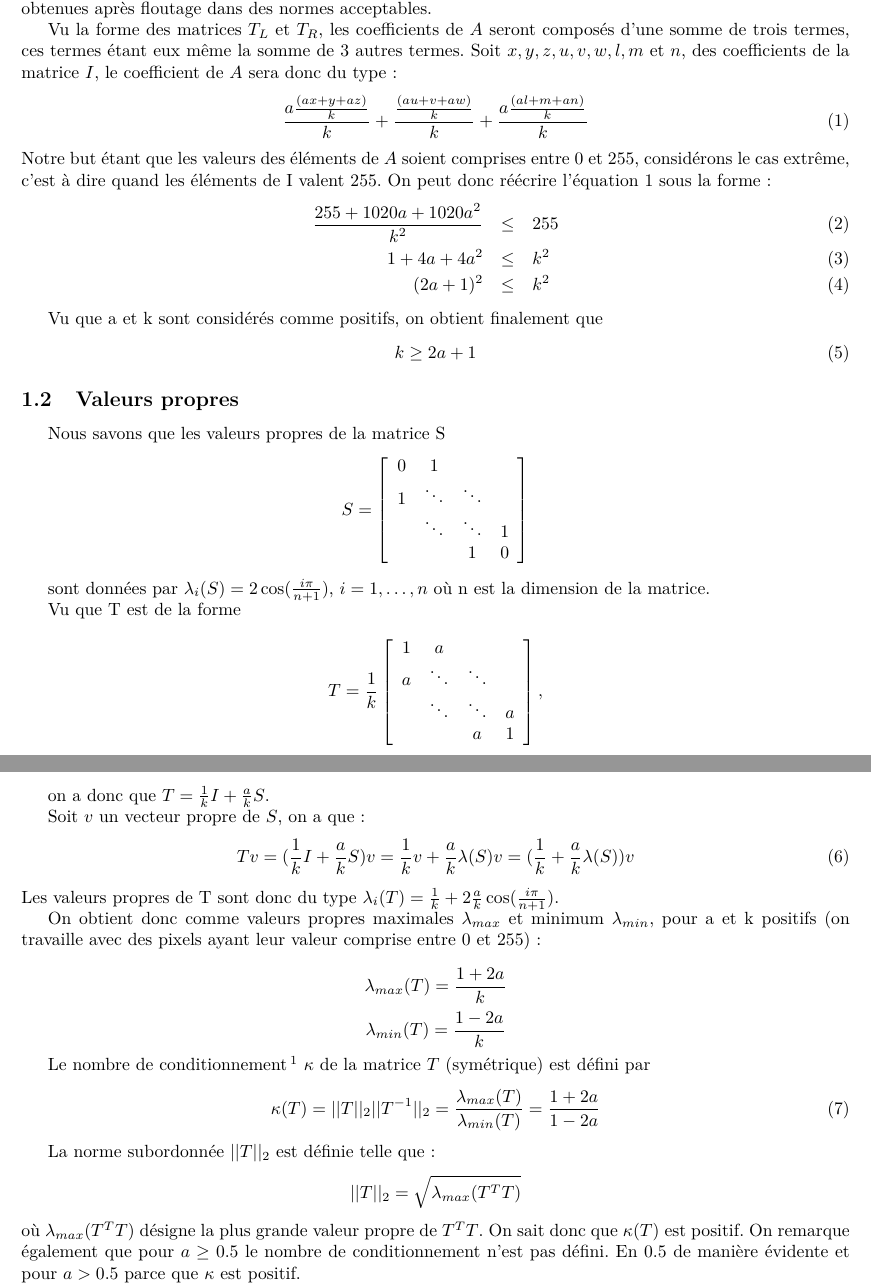
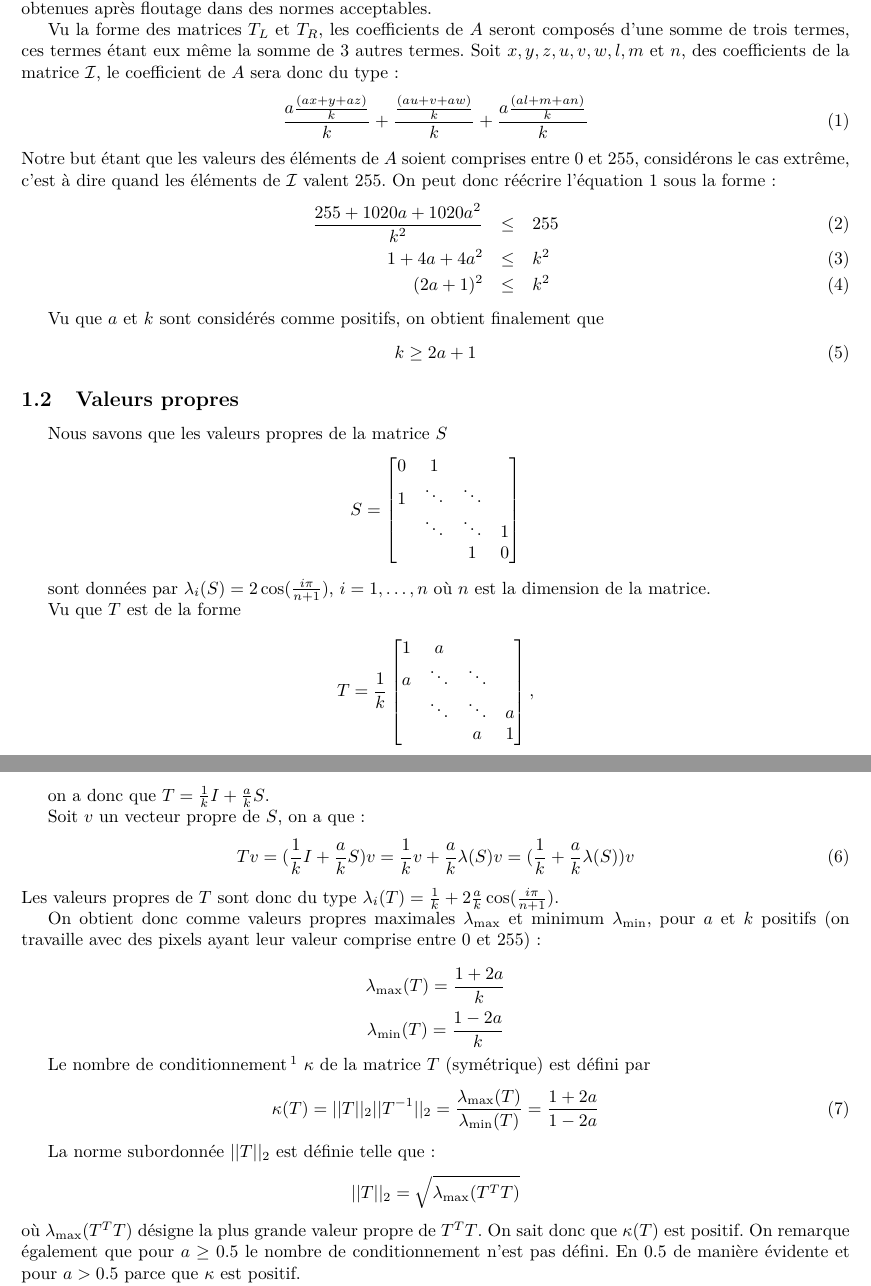
Before and after one commit to blegat/LINMA1170, a LaTeX document (devoir2/main.tex, which reads devoir2/Q1/q1.tex): two parts of pages 1 and 2 of 3, joined at a grey line, cut so that both start at the same text. Compiled offline with pdfLaTeX.

Commit message:
Random minor improvements

```diff
--- a/devoir2/Q1/q1.tex
+++ b/devoir2/Q1/q1.tex
@@ -7,13 +7,13 @@ La valeur de $\frac{1}{k}$ doit donc permettre de ramener les valeurs obtenues a
 
 Vu la forme des matrices $T_L$ et $T_R$, les coefficients de $A$ seront composés d'une somme de trois termes,
 ces termes étant eux même la somme de 3 autres termes.
-Soit $x,y,z, u, v, w, l, m \text{ et } n$, des coefficients de la matrice $I$,
+Soit $x,y,z, u, v, w, l, m \text{ et } n$, des coefficients de la matrice $\I$,
 le coefficient de $A$ sera donc du type :
 \begin{equation} \label{kGene}
   \frac{a \frac{(ax+y+az)}{k}}{k} + \frac{\frac{(au+v+aw)}{k}}{k} + \frac{a \frac{(al+m+an)}{k}}{k}
 \end{equation}
 Notre but étant que les valeurs des éléments de $A$	soient comprises entre 0 et 255, considérons le cas extrême,
-c'est à dire quand les éléments de I valent 255.
+c'est à dire quand les éléments de $\I$ valent 255.
 On peut donc réécrire l'équation $\ref{kGene}$ sous la forme :
 \begin{eqnarray}
 \frac{255+1020a+1020a^2}{k^2} &\leq & 255 \\
@@ -21,40 +21,36 @@ On peut donc réécrire l'équation $\ref{kGene}$ sous la forme :
 (2a+1)^2 &\leq & k^2
 \end{eqnarray}
 
-Vu que a et k sont considérés comme positifs, on obtient finalement que
-	\begin{equation}
-	k \geq 2a+1
-	\end{equation}
+Vu que $a$ et $k$ sont considérés comme positifs, on obtient finalement que
+\begin{equation}
+k \geq 2a+1
+\end{equation}
 %\textbf{Il y a clairement une autre utilité, preuve en est si on fait joujou avec le programme matlab on se rend compte qu'à a constant modifier k a un impact clair sur l'image après recomposition.}
 
 \subsection{Valeurs propres}
-	Nous savons que les valeurs propres de la matrice S
-	$$
+Nous savons que les valeurs propres de la matrice $S$
+$$
 S =
- \left[
- \begin{array}{cccc}
+ \begin{bmatrix}
     0 & 1 		& 			& \\
     1 & \ddots 	& \ddots 	& \\
       & \ddots 	& \ddots 	& 1 \\
       & 		& 1			& 0
-  \end{array}
-  \right]
+  \end{bmatrix}
 $$
 
-sont données par $\lambda_i(S) = 2 \cos(\frac{i\pi}{n+1})$, $i= 1, \ldots , n$ où n est la dimension de la matrice.
+sont données par $\lambda_i(S) = 2 \cos(\frac{i\pi}{n+1})$, $i= 1, \ldots , n$ où $n$ est la dimension de la matrice.
 
-Vu que T est de la forme
+Vu que $T$ est de la forme
 
 $$
  T = \frac{1}{k}
- \left[
- \begin{array}{cccc}
+ \begin{bmatrix}
     1 & a 		& 			& \\
     a & \ddots 	& \ddots 	& \\
       & \ddots 	& \ddots 	& a \\
       & 		& a			& 1
-  \end{array}
-  \right] ,
+  \end{bmatrix},
 $$
 
 on a donc que $T = \frac{1}{k} I + \frac{a}{k} S$.
@@ -63,13 +59,13 @@ Soit $v$ un vecteur propre de $S$, on a que :
 \begin{equation}
 T v = ( \frac{1}{k} I + \frac{a}{k} S ) v = \frac{1}{k} v + \frac{a}{k} \lambda(S) v = (\frac{1}{k} + \frac{a}{k} \lambda(S)) v
 \end{equation}
-Les valeurs propres de T sont donc du type $\lambda_i(T) = \frac{1}{k} + 2 \frac{a}{k} \cos(\frac{i\pi}{n+1})$.
+Les valeurs propres de $T$ sont donc du type $\lambda_i(T) = \frac{1}{k} + 2 \frac{a}{k} \cos(\frac{i\pi}{n+1})$.
 
-On obtient donc comme valeurs propres maximales $\lambda_{max}$ et minimum $\lambda_{min}$,
-pour a et k positifs (on travaille avec des pixels ayant leur valeur comprise entre 0 et 255):
+On obtient donc comme valeurs propres maximales $\lmax$ et minimum $\lmin$,
+pour $a$ et $k$ positifs (on travaille avec des pixels ayant leur valeur comprise entre 0 et 255):
 
-	$$\lambda_{max} (T) =  \frac{1+2a}{k} $$
-	$$\lambda_{min} (T) =  \frac{1-2a}{k} $$
+	$$\lmax (T) =  \frac{1+2a}{k} $$
+	$$\lmin (T) =  \frac{1-2a}{k} $$
 
 Le nombre de conditionnement
 \footnote{On dit d'une matrice qu'elle est bien conditionnée si son nombre de conditionnement
@@ -80,12 +76,12 @@ Dans notre cas on cherchera donc à prendre un $a$ le plus proche possible de 0.
 \textit{http://fr.wikipedia.org/wiki/Conditionnement$\_$(analyse$\_$numérique)}}
  $\kappa$ de la matrice $T$ (symétrique) est défini par
 \begin{equation}
-	\kappa (T) = ||T||_2||T^{-1}||_2 = \frac{\lambda_{max} (T)}{\lambda_{min} (T)} = \frac{1+2a}{1-2a}
+	\kappa (T) = ||T||_2||T^{-1}||_2 = \frac{\lmax (T)}{\lmin (T)} = \frac{1+2a}{1-2a}
 \end{equation}
 
 La norme subordonnée $||T||_2$ est définie telle que :
-$$||T||_2 = \sqrt{\lambda_{max}(T^TT)}$$
-où $\lambda_{max}(T^TT)$ désigne la plus grande valeur propre de $T^TT$.
+$$||T||_2 = \sqrt{\lmax(T^TT)}$$
+où $\lmax(T^TT)$ désigne la plus grande valeur propre de $T^TT$.
 On sait donc que $\kappa(T) $ est positif.
 On remarque également que pour $a \geq 0.5$ le nombre de conditionnement n'est pas défini.
 En $0.5$ de manière évidente et pour $a > 0.5$ parce que $\kappa$ est positif.
--- a/devoir2/main.tex
+++ b/devoir2/main.tex
@@ -66,6 +65,10 @@
 \author{Arnaud Cerckel \and Benoît Legat \and
 Nicolas Stevens \and Harold Taeter}
 
+\newcommand{\I}{\mathcal{I}}
+\newcommand{\lmax}{\lambda_\mathrm{max}}
+\newcommand{\lmin}{\lambda_\mathrm{min}}
+
 \begin{document}
 
 \maketitle
```
Also changed, not shown: devoir2/Q2/q2.tex (+8 -3 lines), devoir2/main.tex (1 more changed lines).
